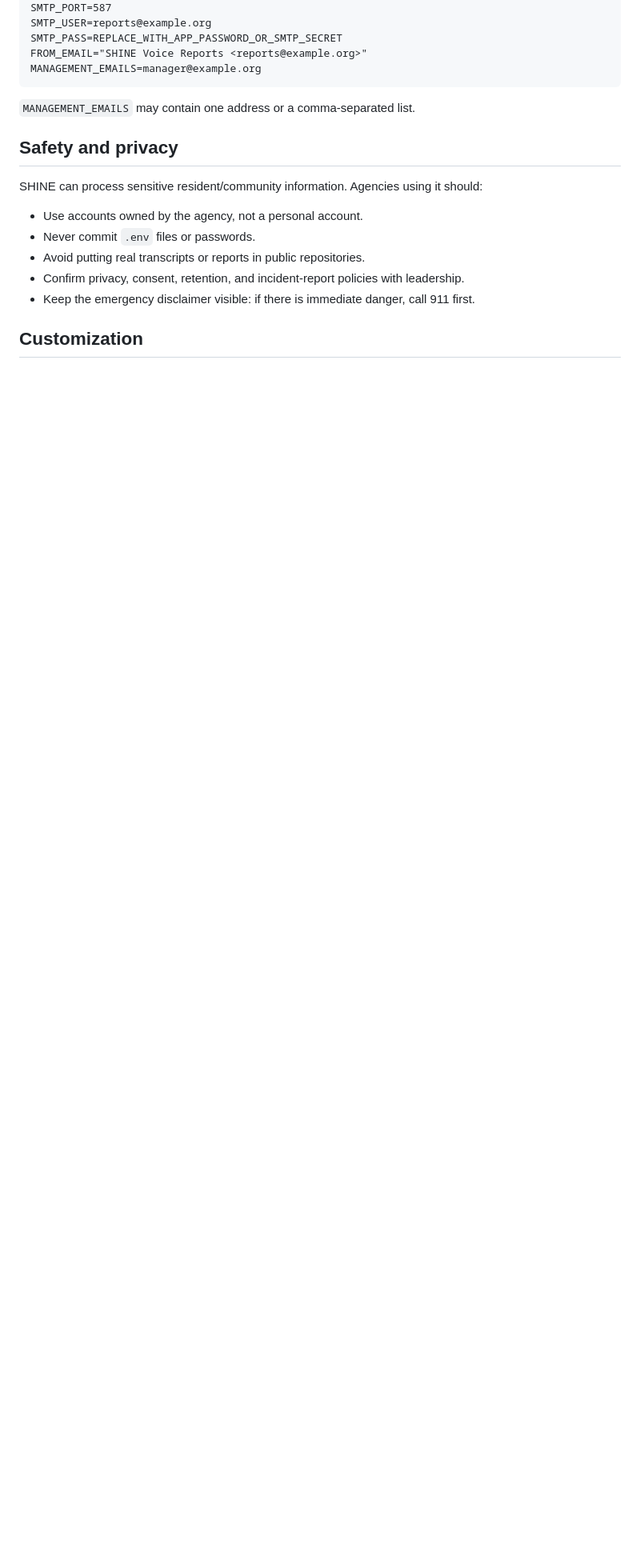
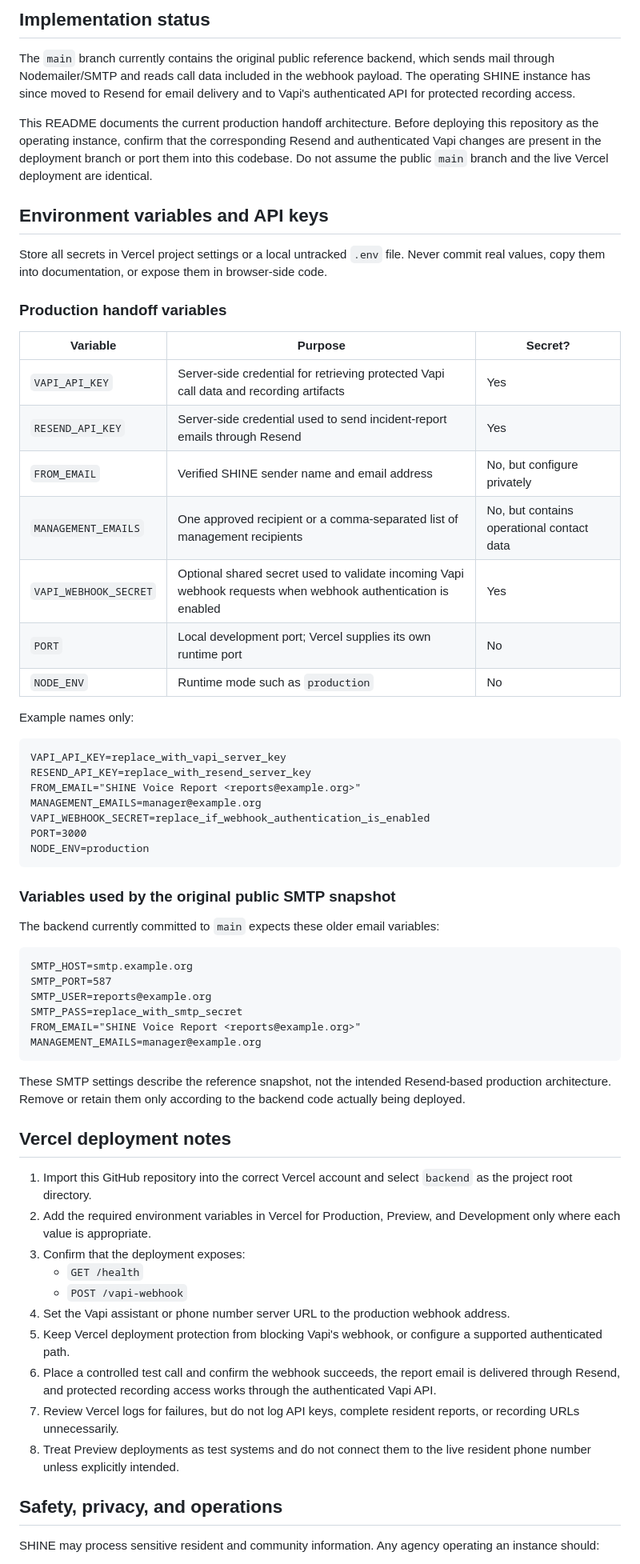
Before and after one commit to 1racesixty8/shine-voice-report, a Markdown page: README.md, the part around one of its changes. Shown at 80% size. Rendered like a GitHub page; blank space fills up the shorter version.

````diff
--- a/README.md
+++ b/README.md
@@ -52,21 +71,66 @@ SMTP_HOST=smtp.gmail.com
+## Implementation status
+
+The `main` branch currently contains the original public reference backend, which sends mail through Nodemailer/SMTP and reads call data included in the webhook payload. The operating SHINE instance has since moved to Resend for email delivery and to Vapi's authenticated API for protected recording access.
+
+This README documents the current production handoff architecture. Before deploying this repository as the operating instance, confirm that the corresponding Resend and authenticated Vapi changes are present in the deployment branch or port them into this codebase. Do not assume the public `main` branch and the live Vercel deployment are identical.
+
+## Environment variables and API keys
+
+Store all secrets in Vercel project settings or a local untracked `.env` file. Never commit real values, copy them into documentation, or expose them in browser-side code.
+
+### Production handoff variables
+
+| Variable | Purpose | Secret? |
+| --- | --- | --- |
+| `VAPI_API_KEY` | Server-side credential for retrieving protected Vapi call data and recording artifacts | Yes |
+| `RESEND_API_KEY` | Server-side credential used to send incident-report emails through Resend | Yes |
+| `FROM_EMAIL` | Verified SHINE sender name and email address | No, but configure privately |
+| `MANAGEMENT_EMAILS` | One approved recipient or a comma-separated list of management recipients | No, but contains operational contact data |
+| `VAPI_WEBHOOK_SECRET` | Optional shared secret used to validate incoming Vapi webhook requests when webhook authentication is enabled | Yes |
+| `PORT` | Local development port; Vercel supplies its own runtime port | No |
+| `NODE_ENV` | Runtime mode such as `production` | No |
+
+Example names only:
+
+```dotenv
+VAPI_API_KEY=replace_with_vapi_server_key
+RESEND_API_KEY=replace_with_resend_server_key
+FROM_EMAIL="SHINE Voice Report <reports@example.org>"
+MANAGEMENT_EMAILS=manager@example.org
+VAPI_WEBHOOK_SECRET=replace_if_webhook_authentication_is_enabled
+PORT=3000
+NODE_ENV=production
+```
+
+### Variables used by the original public SMTP snapshot
+
+The backend currently committed to `main` expects these older email variables:
+
+```dotenv
+SMTP_HOST=smtp.example.org
 SMTP_PORT=587
 SMTP_USER=reports@example.org
-SMTP_PASS=REPLACE_WITH_APP_PASSWORD_OR_SMTP_SECRET
-FROM_EMAIL="SHINE Voice Reports <reports@example.org>"
+SMTP_PASS=replace_with_smtp_secret
+FROM_EMAIL="SHINE Voice Report <reports@example.org>"
 MANAGEMENT_EMAILS=manager@example.org
 ```
 
-`MANAGEMENT_EMAILS` may contain one address or a comma-separated list.
+These SMTP settings describe the reference snapshot, not the intended Resend-based production architecture. Remove or retain them only according to the backend code actually being deployed.
 
-## Safety and privacy
+## Vercel deployment notes
 
-SHINE can process sensitive resident/community information. Agencies using it should:
+1. Import this GitHub repository into the correct Vercel account and select `backend` as the project root directory.
+2. Add the required environment variables in Vercel for Production, Preview, and Development only where each value is appropriate.
+3. Confirm that the deployment exposes:
+   - `GET /health`
+   - `POST /vapi-webhook`
+4. Set the Vapi assistant or phone number server URL to the production webhook address.
+5. Keep Vercel deployment protection from blocking Vapi's webhook, or configure a supported authenticated path.
+6. Place a controlled test call and confirm the webhook succeeds, the report email is delivered through Resend, and protected recording access works through the authenticated Vapi API.
+7. Review Vercel logs for failures, but do not log API keys, complete resident reports, or recording URLs unnecessarily.
+8. Treat Preview deployments as test systems and do not connect them to the live resident phone number unless explicitly intended.
 
-- Use accounts owned by the agency, not a personal account.
-- Never commit `.env` files or passwords.
-- Avoid putting real transcripts or reports in public repositories.
-- Confirm privacy, consent, retention, and incident-report policies with leadership.
-- Keep the emergency disclaimer visible: if there is immediate danger, call 911 first.
+## Safety, privacy, and operations
 
-## Customization
+SHINE may process sensitive resident and community information. Any agency operating an instance should:
 
````
Also changed, not shown: other parts of README.md (+67 -43 lines).
